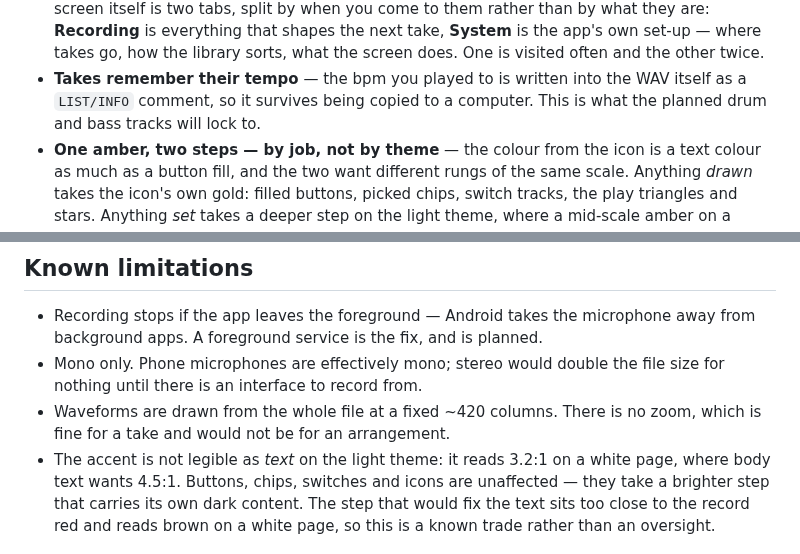
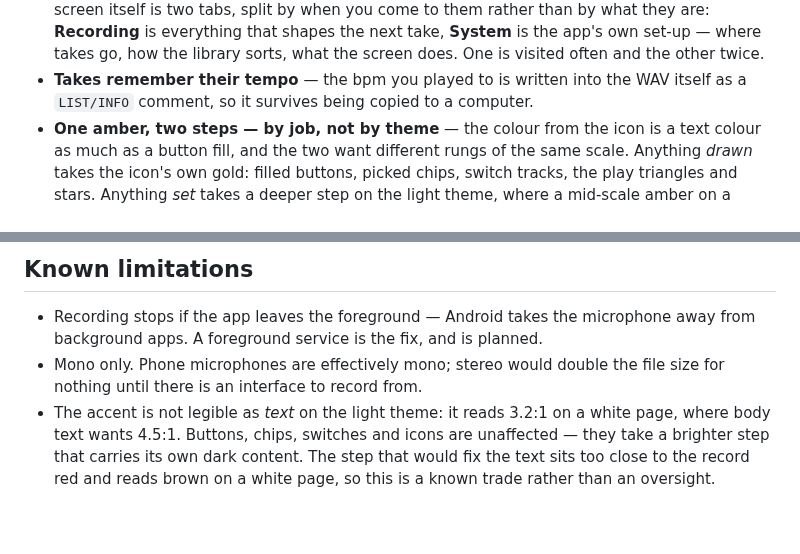
Before and after one commit to mkay/TitleTrack, a Markdown page: README.md, 2 parts joined by grey strips. Drawn GitHub-style; blank space fills up the shorter version.

```diff
--- a/README.md
+++ b/README.md
@@ -60,8 +64,7 @@ Early-stage — the recording and take-management half is built; the accompanime
   that shapes the next take, **System** is the app's own set-up — where takes go, how the
   library sorts, what the screen does. One is visited often and the other twice.
 - **Takes remember their tempo** — the bpm you played to is written into the WAV itself as a
-  `LIST/INFO` comment, so it survives being copied to a computer. This is what the planned drum and
-  bass tracks will lock to.
+  `LIST/INFO` comment, so it survives being copied to a computer.
 - **One amber, two steps — by job, not by theme** — the colour from the icon is a text colour as
   much as a button fill, and the two want different rungs of the same scale. Anything *drawn* takes
   the icon's own gold: filled buttons, picked chips, switch tracks, the play triangles and stars.
@@ -305,8 +301,6 @@ app/src/main/java/de/singular/recorder/
   background apps. A foreground service is the fix, and is planned.
 - Mono only. Phone microphones are effectively mono; stereo would double the file size for nothing
   until there is an interface to record from.
-- Waveforms are drawn from the whole file at a fixed ~420 columns. There is no zoom, which is fine
-  for a take and would not be for an arrangement.
 - The accent is not legible as *text* on the light theme: it reads 3.2:1 on a white page, where body
   text wants 4.5:1. Buttons, chips, switches and icons are unaffected — they take a brighter step
   that carries its own dark content. The step that would fix the text sits too close to the record
```
Also changed, not shown: other parts of README.md (+6 -9 lines), docs/screenshot.png (added).
